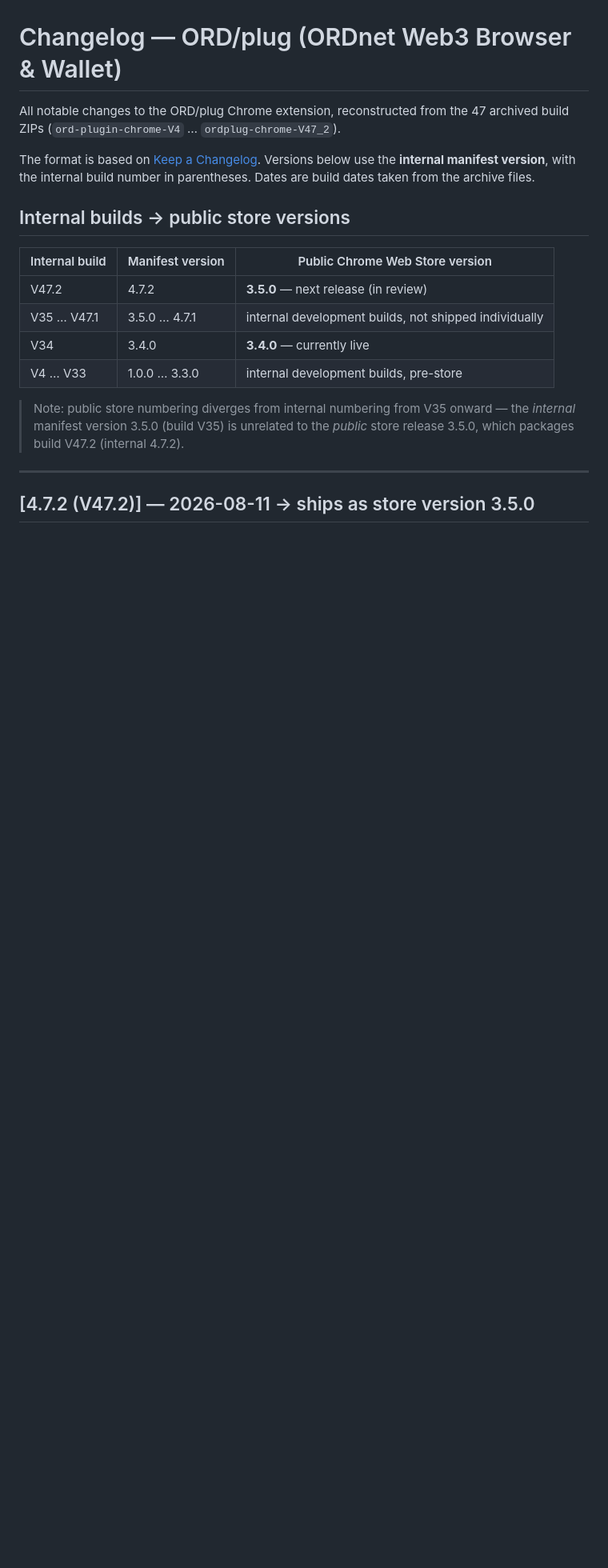
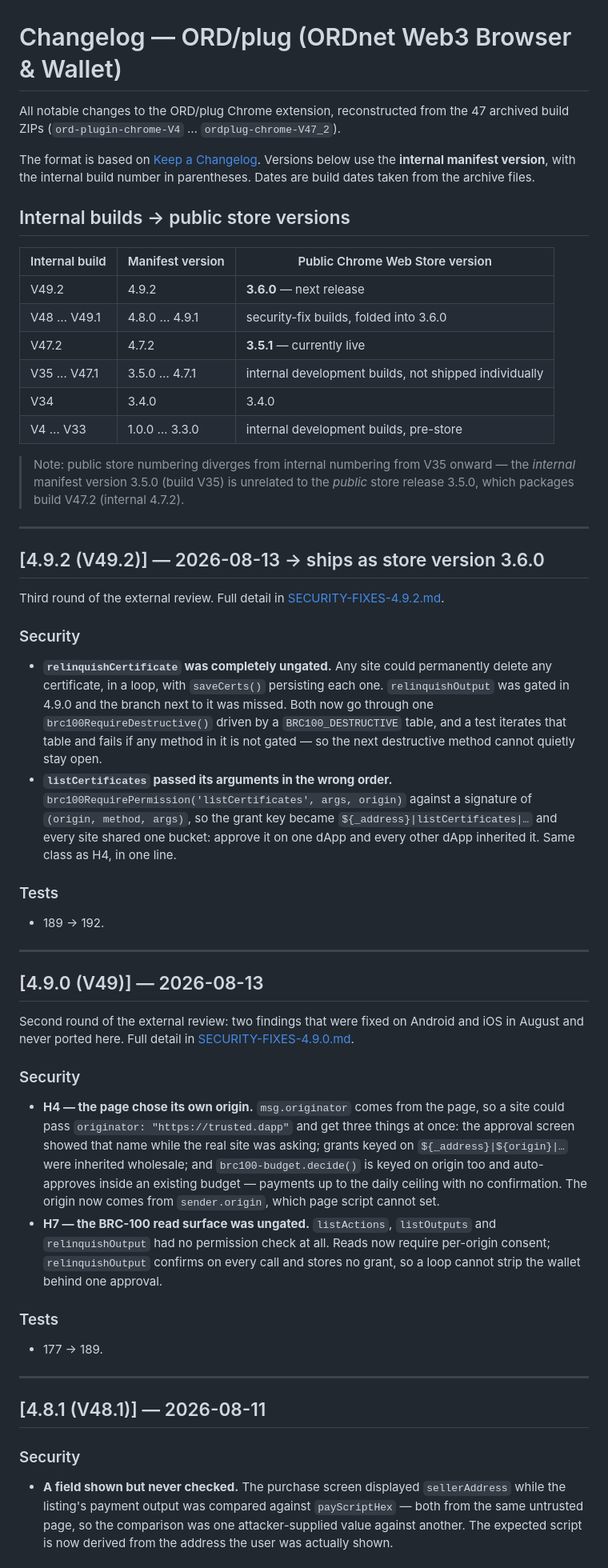
Before and after one commit to ORDNET/ORDnet-Chrome-Wallet, a Markdown page: CHANGELOG.md, the part around one of its changes. Shown at 80% size. Rendered like a GitHub page; blank space fills up the shorter version.

Commit message:
Changelog update

```diff
--- a/CHANGELOG.md
+++ b/CHANGELOG.md
@@ -11,9 +11,11 @@ number in parentheses. Dates are build dates taken from the archive files.
 
 | Internal build | Manifest version | Public Chrome Web Store version |
 |---|---|---|
-| V47.2 | 4.7.2 | **3.5.0** — next release (in review) |
+| V49.2 | 4.9.2 | **3.6.0** — next release |
+| V48 … V49.1 | 4.8.0 … 4.9.1 | security-fix builds, folded into 3.6.0 |
+| V47.2 | 4.7.2 | **3.5.1** — currently live |
 | V35 … V47.1 | 3.5.0 … 4.7.1 | internal development builds, not shipped individually |
-| V34 | 3.4.0 | **3.4.0** — currently live |
+| V34 | 3.4.0 | 3.4.0 |
 | V4 … V33 | 1.0.0 … 3.3.0 | internal development builds, pre-store |
 
 > Note: public store numbering diverges from internal numbering from V35
@@ -22,4 +24,60 @@ number in parentheses. Dates are build dates taken from the archive files.
 
 ---
 
-## [4.7.2 (V47.2)] — 2026-08-11 → ships as store version 3.5.0
+## [4.9.2 (V49.2)] — 2026-08-13 → ships as store version 3.6.0
+
+Third round of the external review. Full detail in
+[SECURITY-FIXES-4.9.2.md](SECURITY-FIXES-4.9.2.md).
+
+### Security
+- **`relinquishCertificate` was completely ungated.** Any site could
+  permanently delete any certificate, in a loop, with `saveCerts()` persisting
+  each one. `relinquishOutput` was gated in 4.9.0 and the branch next to it was
+  missed. Both now go through one `brc100RequireDestructive()` driven by a
+  `BRC100_DESTRUCTIVE` table, and a test iterates that table and fails if any
+  method in it is not gated — so the next destructive method cannot quietly
+  stay open.
+- **`listCertificates` passed its arguments in the wrong order.**
+  `brc100RequirePermission('listCertificates', args, origin)` against a
+  signature of `(origin, method, args)`, so the grant key became
+  `${_address}|listCertificates|…` and every site shared one bucket: approve it
+  on one dApp and every other dApp inherited it. Same class as H4, in one line.
+
+### Tests
+- 189 → 192.
+
+---
+
+## [4.9.0 (V49)] — 2026-08-13
+
+Second round of the external review: two findings that were fixed on Android
+and iOS in August and never ported here. Full detail in
+[SECURITY-FIXES-4.9.0.md](SECURITY-FIXES-4.9.0.md).
+
+### Security
+- **H4 — the page chose its own origin.** `msg.originator` comes from the page,
+  so a site could pass `originator: "https://trusted.dapp"` and get three
+  things at once: the approval screen showed that name while the real site was
+  asking; grants keyed on `${_address}|${origin}|…` were inherited wholesale;
+  and `brc100-budget.decide()` is keyed on origin too and auto-approves inside
+  an existing budget — payments up to the daily ceiling with no confirmation.
+  The origin now comes from `sender.origin`, which page script cannot set.
+- **H7 — the BRC-100 read surface was ungated.** `listActions`, `listOutputs`
+  and `relinquishOutput` had no permission check at all. Reads now require
+  per-origin consent; `relinquishOutput` confirms on every call and stores no
+  grant, so a loop cannot strip the wallet behind one approval.
+
+### Tests
+- 177 → 189.
+
+---
+
+## [4.8.1 (V48.1)] — 2026-08-11
+
+### Security
+- **A field shown but never checked.** The purchase screen displayed
+  `sellerAddress` while the listing's payment output was compared against
+  `payScriptHex` — both from the same untrusted page, so the comparison was one
+  attacker-supplied value against another. The expected script is now derived
+  from the address the user was actually shown.
+
```
Also changed, not shown: other parts of CHANGELOG.md (+29 -0 lines).
